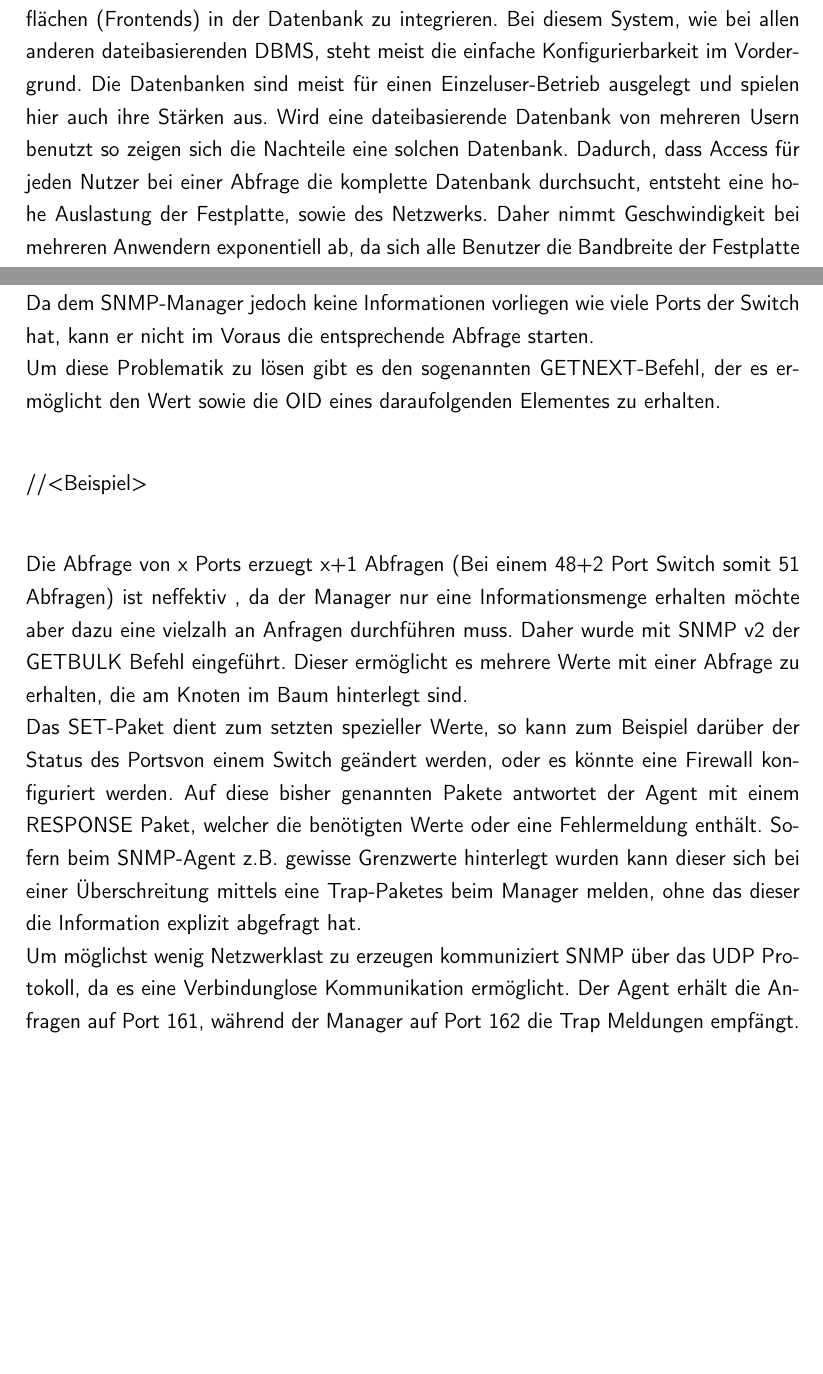
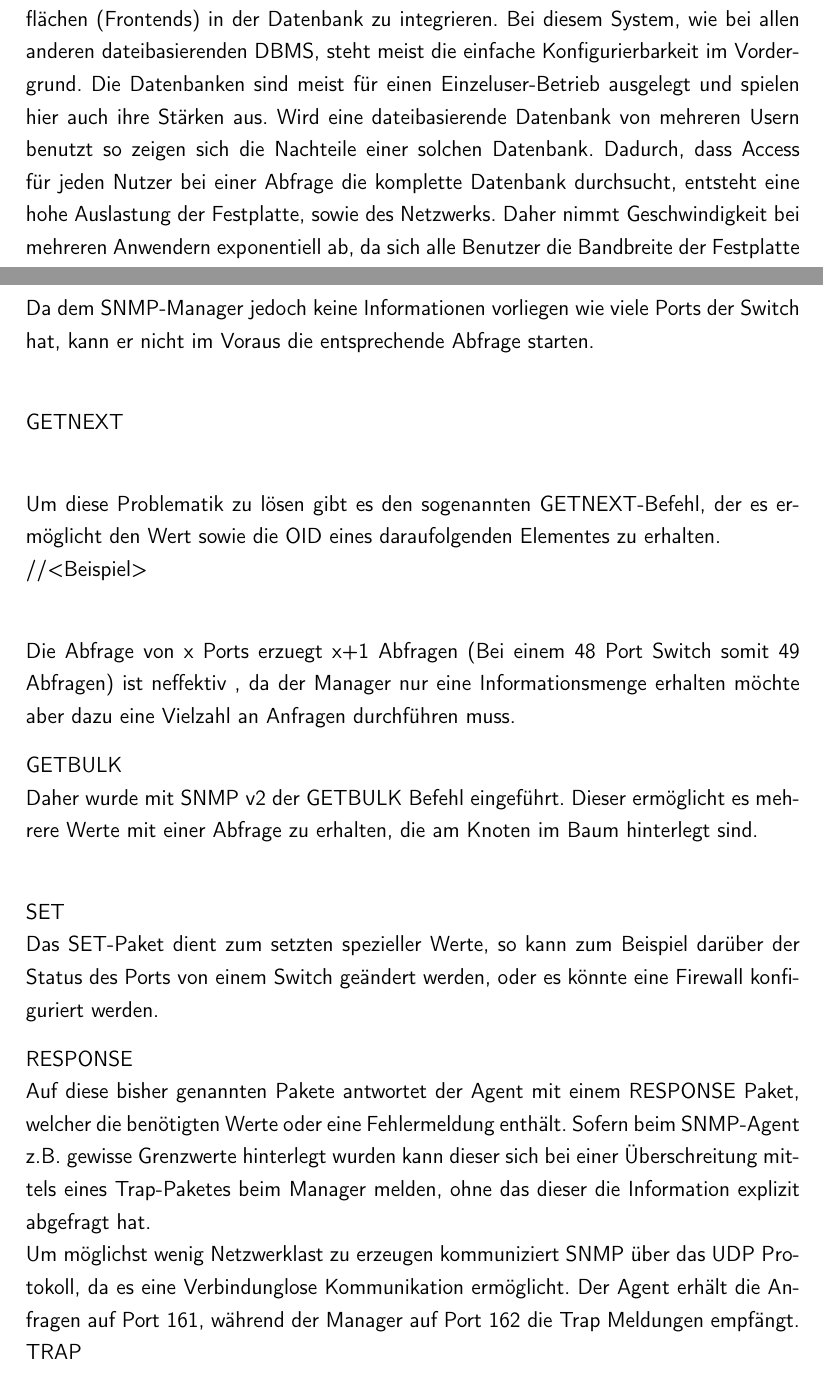
Before and after one commit to rarspace01/snmptrack, a LaTeX document (doc/Latex/Bachelor_Arbeit.tex, which reads doc/Latex/Inhalt/Kapitel1.tex): two parts of pages 13 and 28 of 82, joined at a grey line, cut so that both start at the same text, the shorter picture padded with empty space. Compiled offline with pdfLaTeX; an older LaTeX class or package is replaced by its successor.

Commit message:
*DOC: -fix gerd 1/?

```diff
--- a/doc/Latex/Inhalt/Kapitel1.tex
+++ b/doc/Latex/Inhalt/Kapitel1.tex
@@ -149,7 +149,7 @@ Eine kleine Auflistung soll einige Bekannte vorstellen.
 
 Die Microsoft Jet Engine ist ein dateibasierendes DBMS, welches dem Benutzer eine einfache Möglichkeit bietet, Daten in einer Datenbank zu speichern und passende Oberflächen (Frontends) in der Datenbank zu integrieren.
 Bei diesem System, wie bei allen anderen dateibasierenden DBMS, steht meist die einfache Konfigurierbarkeit im Vordergrund. Die Datenbanken sind meist für einen Einzeluser-Betrieb ausgelegt und spielen hier auch ihre Stärken aus.
-Wird eine dateibasierende Datenbank von mehreren Usern benutzt so zeigen sich die Nachteile eine solchen Datenbank.
+Wird eine dateibasierende Datenbank von mehreren Usern benutzt so zeigen sich die Nachteile einer solchen Datenbank.
 Dadurch, dass Access für jeden Nutzer bei einer Abfrage die komplette Datenbank durchsucht, entsteht eine hohe Auslastung der Festplatte, sowie des Netzwerks. Daher nimmt Geschwindigkeit bei mehreren Anwendern exponentiell ab, da sich alle Benutzer die Bandbreite der Festplatte sowie des Netzwerkes teilen.
 Auch beim Speichern müssen zusätzlich Datensätze gesperrt und organisiert werden, weil sonst die Daten inkonsistent werden können, wenn mehrere Personen gleichzeitig einen Datensatz schreiben.
 MS-SQL ist ebenfalls ein relationales Datenbankmanagementsystem
@@ -397,21 +399,27 @@ GET\\
+Bei einem normalen GET-Paket wird ein einzelnes Attribut vom Agenten angefordert. Jedoch gibt es Abfragen, bei denen nicht im Voraus bekannt ist, wie viele Attribute abgefragt werden müssen. Beispielsweise der Status mehrerer Ports an einem Switch. Da dem SNMP-Manager jedoch keine Informationen vorliegen wie viele Ports der Switch hat, kann er nicht im Voraus die entsprechende Abfrage starten.\\
+
 GETNEXT\\
+
+Um diese Problematik zu lösen gibt es den sogenannten GETNEXT-Befehl, der es ermöglicht den Wert sowie die OID eines daraufolgenden Elementes zu erhalten.\\
+//<Beispiel>\\
+
+Die Abfrage von x Ports erzuegt x+1 Abfragen (Bei einem 48 Port Switch somit 49 Abfragen) ist neffektiv , da der Manager nur eine Informationsmenge erhalten möchte aber dazu eine Vielzahl an Anfragen durchführen muss.
+
 GETBULK\\
+Daher wurde mit SNMP v2 der GETBULK Befehl eingeführt. Dieser ermöglicht es mehrere Werte mit einer Abfrage zu erhalten, die am Knoten im Baum hinterlegt sind.\\
+
 SET\\
+Das SET-Paket dient zum setzten spezieller Werte, so kann zum Beispiel darüber der Status des Ports von einem Switch  geändert werden, oder es könnte eine Firewall konfiguriert werden.
+
 RESPONSE\\
+Auf diese bisher genannten Pakete antwortet der Agent mit einem RESPONSE Paket, welcher die benötigten Werte oder eine Fehlermeldung enthält.
+Sofern beim SNMP-Agent z.B. gewisse Grenzwerte hinterlegt wurden kann dieser sich bei einer Überschreitung mittels eines Trap-Paketes beim Manager melden, ohne das dieser die Information explizit abgefragt hat.\\
+Um möglichst wenig Netzwerklast zu erzeugen kommuniziert SNMP über das UDP Protokoll, da es eine Verbindunglose Kommunikation ermöglicht. Der Agent erhält die Anfragen auf Port 161, während der Manager auf Port 162 die Trap Meldungen empfängt.\\
 TRAP\\
 
 
-Bei den GET Paketen handelt es sich um jeweils unterschiedliche Arten der Anforderung die vom Manager an den Agent gesendet werden.\\
-Bei einem normalen GET-Paket wird ein einzelnes Attribut vom Agenten angefordert. Jedoch gibt es Abfragen, bei denen nicht im Voraus bekannt ist, wie viele Attribute abgefragt werden müssen. Beispielsweise der Status mehrerer Ports an einem Switch. Da dem SNMP-Manager jedoch keine Informationen vorliegen wie viele Ports der Switch hat, kann er nicht im Voraus die entsprechende Abfrage starten.\\
-Um diese Problematik zu lösen gibt es den sogenannten GETNEXT-Befehl, der es ermöglicht den Wert sowie die OID eines daraufolgenden Elementes zu erhalten.\\
 
-//<Beispiel>\\
 
-Die Abfrage von x Ports erzuegt x+1 Abfragen (Bei einem 48+2 Port Switch somit 51 Abfragen) ist neffektiv , da der Manager nur eine Informationsmenge erhalten möchte aber dazu eine vielzalh an Anfragen durchführen muss. Daher wurde mit SNMP v2 der GETBULK Befehl eingeführt. Dieser ermöglicht es mehrere Werte mit einer Abfrage zu erhalten, die am Knoten im Baum hinterlegt sind.\\
-Das SET-Paket dient zum setzten spezieller Werte, so kann zum Beispiel darüber der Status des Portsvon einem Switch  geändert werden, oder es könnte eine Firewall konfiguriert werden.
-Auf diese bisher genannten Pakete antwortet der Agent mit einem RESPONSE Paket, welcher die benötigten Werte oder eine Fehlermeldung enthält.
-Sofern beim SNMP-Agent z.B. gewisse Grenzwerte hinterlegt wurden kann dieser sich bei einer Überschreitung mittels eine Trap-Paketes beim Manager melden, ohne das dieser die Information explizit abgefragt hat.\\
-Um möglichst wenig Netzwerklast zu erzeugen kommuniziert SNMP über das UDP Protokoll, da es eine Verbindunglose Kommunikation ermöglicht. Der Agent erhält die Anfragen auf Port 161, während der Manager auf Port 162 die Trap Meldungen empfängt.\\
 
 \section{CDP - Cisco Discovery Protokoll}
 \label{sec:cdp}
```
Also changed, not shown: doc/Latex/Inhalt/Kapitel1.tex (14 more changed lines).
